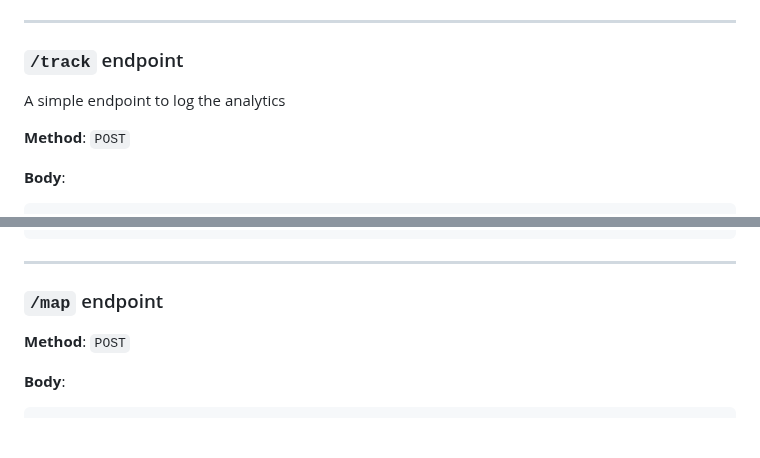
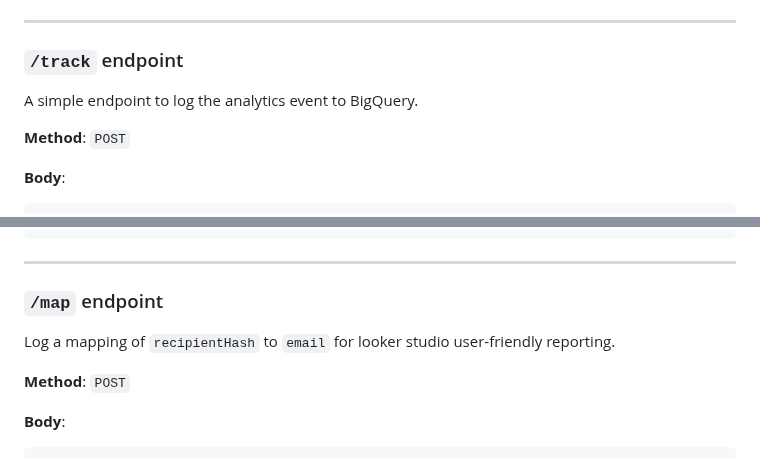
Before and after one commit to joejo-joestar/OilGas-Wire, a Markdown page: newsletter-analytics-service/README.md, 2 parts joined by grey strips. GitHub-like rendering; blank space fills up the shorter version.

Commit message:
added descriptions in readme

```diff
--- a/newsletter-analytics-service/README.md
+++ b/newsletter-analytics-service/README.md
@@ -81,7 +81,7 @@ This service collects and stores analytics events for newsletters, such as email
 
 ### `/track` endpoint
 
-A simple endpoint to log the analytics
+A simple endpoint to log the analytics event to BigQuery.
 
 **Method**: `POST`
 
@@ -104,6 +104,8 @@ A simple endpoint to log the analytics
 ---
 
 ### `/map` endpoint
+
+Log a mapping of `recipientHash` to `email` for looker studio user-friendly reporting.
 
 **Method**: `POST`
 
```
